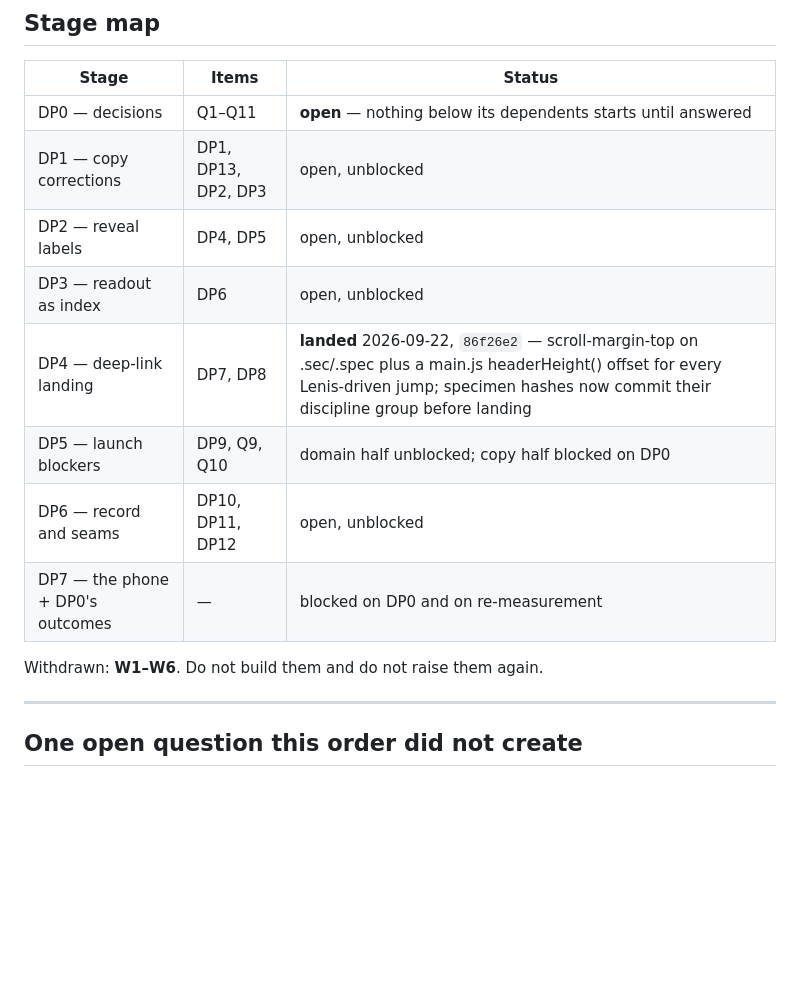
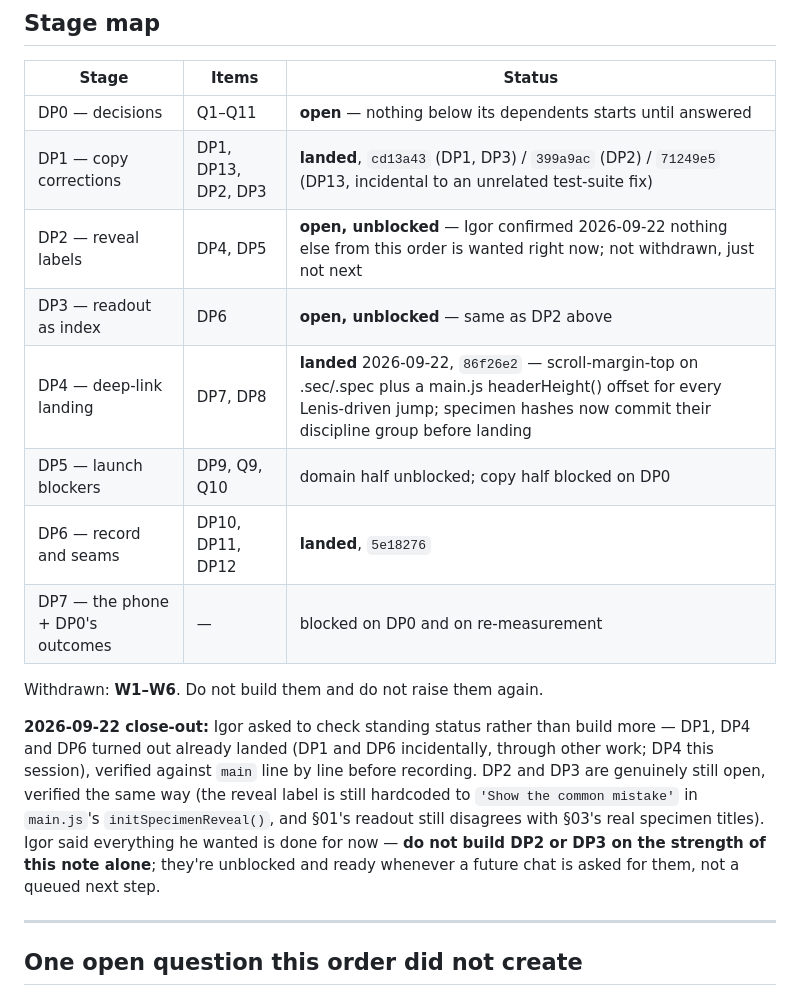
Before and after one commit to Brychenka/Vitnyr-v2, a Markdown page: DESIGN-PASS-III.md, the part around the change. Drawn GitHub-style; blank space fills up the shorter version.

Commit message:
DESIGN-PASS-III.md: record DP1 and DP6 as already landed, close out the order
DP1 (copy corrections) and DP6 (record and seams) turned out already done,
incidentally, through other work — verified against main line by line:
- DP1: cd13a43 (DP1, DP3), 399a9ac (DP2), 71249e5 (DP13, incidental)
- DP6: 5e18276 (DP10, DP11, DP12)

DP2 (reveal labels) and DP3 (readout as index) are genuinely still open,
verified the same way. Igor confirmed everything he wanted is done for
now; DP2/DP3 stay unblocked but are not a queued next step.

Co-Authored-By: Claude Sonnet 5 <noreply@anthropic.com>

```diff
--- a/DESIGN-PASS-III.md
+++ b/DESIGN-PASS-III.md
@@ -624,15 +624,26 @@ nearly nine screens long — only becomes answerable once the height is known.
 | Stage | Items | Status |
 |---|---|---|
 | DP0 — decisions | Q1–Q11 | **open** — nothing below its dependents starts until answered |
-| DP1 — copy corrections | DP1, DP13, DP2, DP3 | open, unblocked |
-| DP2 — reveal labels | DP4, DP5 | open, unblocked |
-| DP3 — readout as index | DP6 | open, unblocked |
+| DP1 — copy corrections | DP1, DP13, DP2, DP3 | **landed**, `cd13a43` (DP1, DP3) / `399a9ac` (DP2) / `71249e5` (DP13, incidental to an unrelated test-suite fix) |
+| DP2 — reveal labels | DP4, DP5 | **open, unblocked** — Igor confirmed 2026-09-22 nothing else from this order is wanted right now; not withdrawn, just not next |
+| DP3 — readout as index | DP6 | **open, unblocked** — same as DP2 above |
 | DP4 — deep-link landing | DP7, DP8 | **landed** 2026-09-22, `86f26e2` — scroll-margin-top on .sec/.spec plus a main.js headerHeight() offset for every Lenis-driven jump; specimen hashes now commit their discipline group before landing |
 | DP5 — launch blockers | DP9, Q9, Q10 | domain half unblocked; copy half blocked on DP0 |
-| DP6 — record and seams | DP10, DP11, DP12 | open, unblocked |
+| DP6 — record and seams | DP10, DP11, DP12 | **landed**, `5e18276` |
 | DP7 — the phone + DP0's outcomes | — | blocked on DP0 and on re-measurement |
 
 Withdrawn: **W1–W6**. Do not build them and do not raise them again.
+
+**2026-09-22 close-out:** Igor asked to check standing status rather than build
+more — DP1, DP4 and DP6 turned out already landed (DP1 and DP6 incidentally,
+through other work; DP4 this session), verified against `main` line by line
+before recording. DP2 and DP3 are genuinely still open, verified the same way
+(the reveal label is still hardcoded to `'Show the common mistake'` in
+`main.js`'s `initSpecimenReveal()`, and §01's readout still disagrees with
+§03's real specimen titles). Igor said everything he wanted is done for now —
+**do not build DP2 or DP3 on the strength of this note alone**; they're
+unblocked and ready whenever a future chat is asked for them, not a queued
+next step.
 
 ---
 
```
